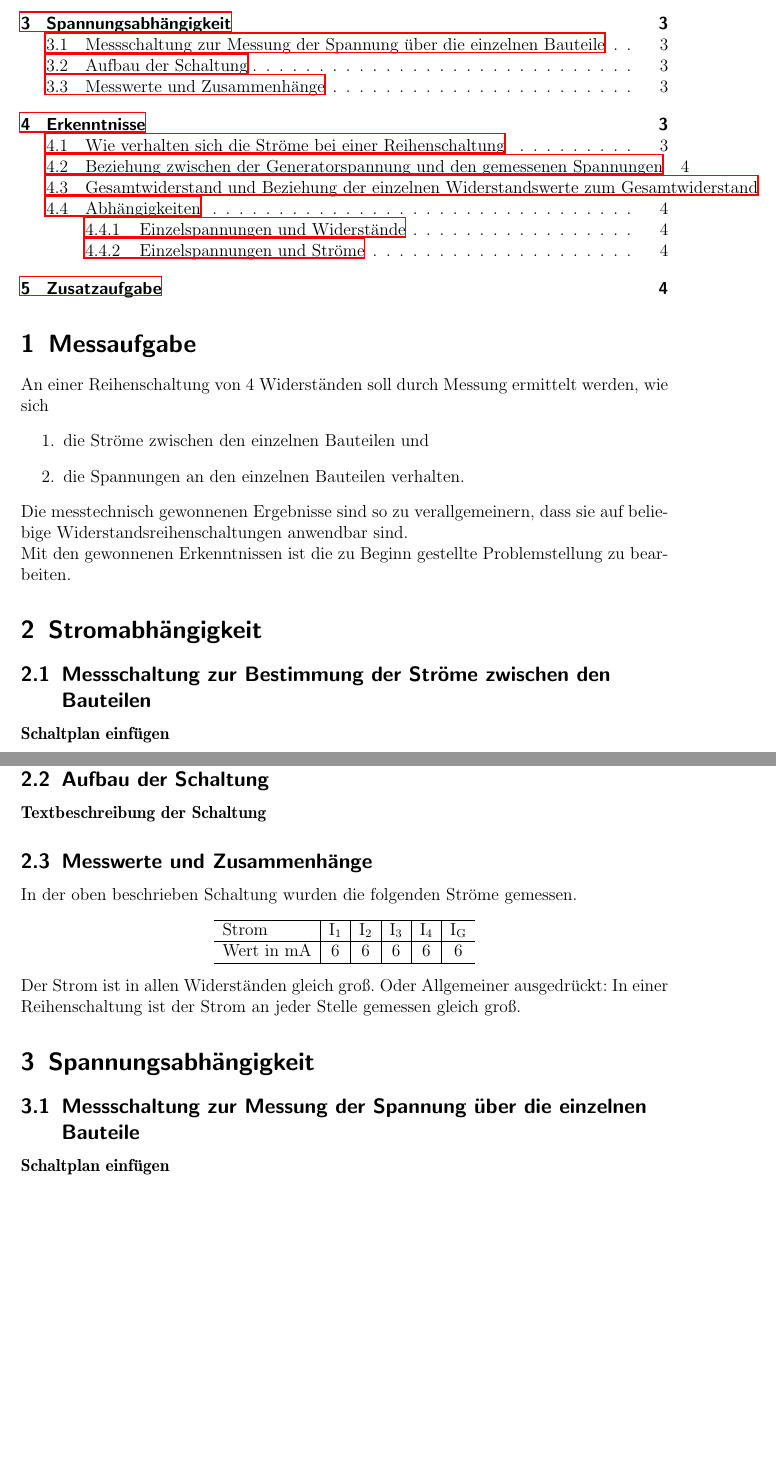
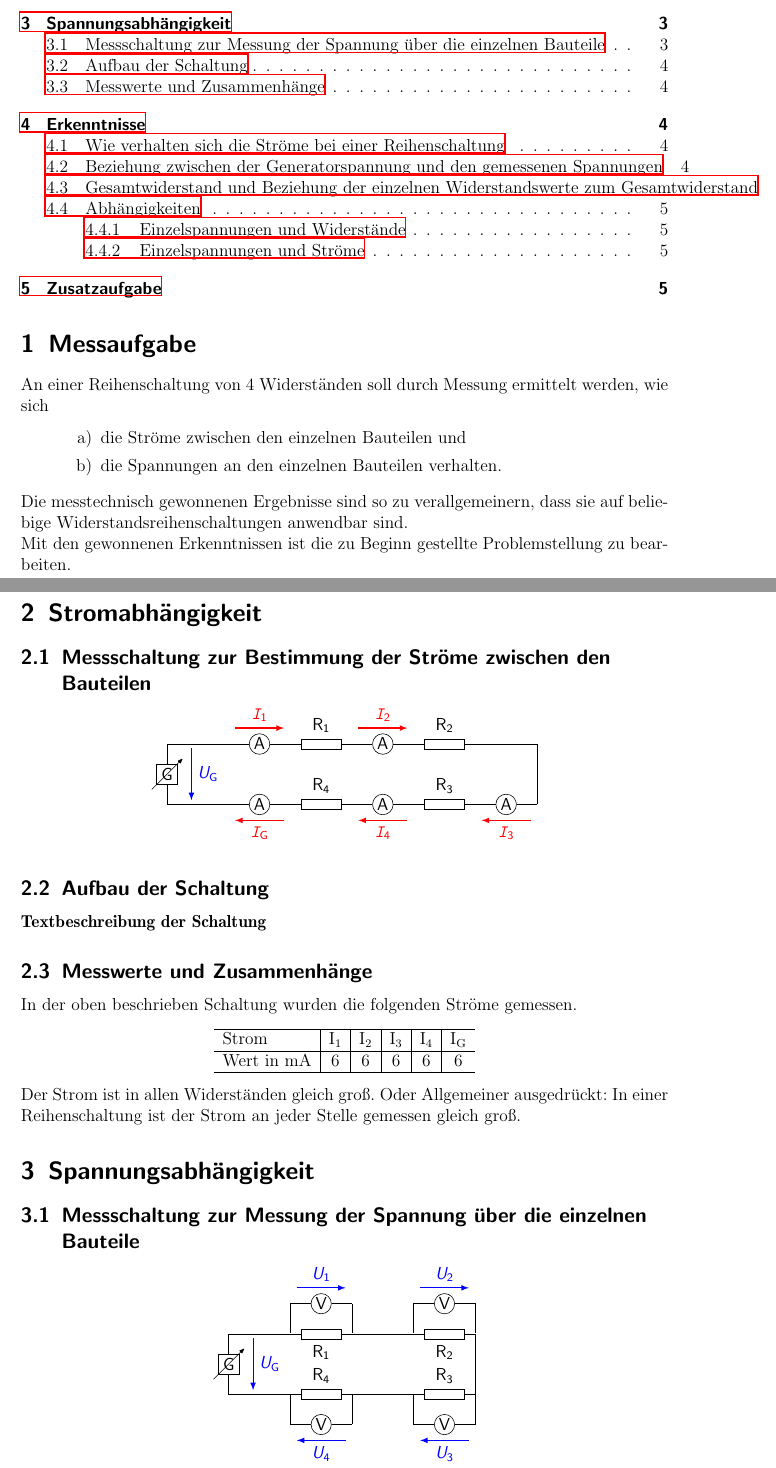
Before and after one commit to Tilnam/BKF-L, a LaTeX document (Reihenschaltung/reihenschaltung.tex): two parts of pages 2 and 3 of 5, joined at a grey line, cut so that both start at the same text, the shorter picture padded with empty space. Compiled offline with LaTeX, dvips and Ghostscript; an older LaTeX class or package is replaced by its successor.

Commit message:
Schaltpläne eingefügt

```diff
--- a/Reihenschaltung/reihenschaltung.tex
+++ b/Reihenschaltung/reihenschaltung.tex
@@ -85,6 +85,8 @@ a4paper,     %% defines the paper size: a4paper (default), a5paper, letterpaper,
 \tikzset{set ammeter graphic ={draw,generic circle IEC, minimum size=5mm,info=center:A}}
 \tikzset{circuit declare symbol = voltmeter}
 \tikzset{set voltmeter graphic ={draw,generic circle IEC, minimum size=5mm,info=center:V}}
+\tikzset{circuit declare symbol = generator}
+\tikzset{set generator graphic ={draw,rectangle ee, minimum size=5mm,info=center:G}}
 % Spannungs und Strompfeile
 \tikzset{
   Pfeil/.style={thick,shorten >=#1,shorten <=#1,->}, % für Peile
@@ -200,12 +202,10 @@ a4paper,     %% defines the paper size: a4paper (default), a5paper, letterpaper,
 % \titlehead{} %% special heading for the titlepage
 
 %%% title
-\title{Reihenschaltung}
+\title{Messbericht Reihenschaltung}
 
 %%% author(s)
-\author{Felix Schiller \and
-Sebastian Littau        \and
-E1FS2}
+\author{Felix Schiller \\ Sebastian Littau \\ E1FS2}
 
 %%% date
 \date{Reutlingen, am \today{}}
@@ -245,10 +245,10 @@ E1FS2}
 %%% \position[heading/footer for the titlepage]{heading/footer for the rest of the document}
 
 %%% heading - left
-\ihead[]{Schiller, Felix; Littau, Sebastian}
+\ihead[]{Schiller, Felix \\ Littau, Sebastian}
 
 %%% heading - center
-\chead[]{Reihenschaltung}
+\chead[]{Messbericht \\Reihenschaltung}
 
 %%% heading - right
 \ohead[]{\thepage}
@@ -302,8 +302,10 @@ E1FS2}
 \section{Messaufgabe}
 An einer Reihenschaltung von 4 Widerständen soll durch Messung ermittelt werden, wie sich
 \begin{enumerate}
+\begin{enumerate}
 	\item die Ströme zwischen den einzelnen Bauteilen und
 	\item die Spannungen an den einzelnen Bauteilen verhalten.
+\end{enumerate}
 \end{enumerate}
 Die messtechnisch gewonnenen Ergebnisse sind so zu verallgemeinern, dass sie auf beliebige Widerstandsreihenschaltungen anwendbar sind. \\
 Mit den gewonnenen Erkenntnissen ist die zu Beginn gestellte Problemstellung zu bearbeiten.
@@ -311,7 +313,67 @@ Mit den gewonnenen Erkenntnissen ist die zu Beginn gestellte Problemstellung zu
 \section{Stromabhängigkeit}
 \subsection{Messschaltung zur Bestimmung der Ströme zwischen den Bauteilen}
 
-\textbf{Schaltplan einfügen}
+\begin{center}
+\begin{tikzpicture}[%show background rectangle,
+circuit ee IEC, circuit symbol lines/.style={draw,thick},
+font=\sffamily\upshape,
+>=latex % Voreinstellung für Pfeilspitzen
+]
+\matrix (S) [
+  matrix of nodes, nodes in empty cells,
+  inner sep=0pt, outer sep=-.5\pgflinewidth,
+  column sep=15mm, row sep = 7mm,
+  nodes={minimum width=0pt}
+  ]
+{
+  &&&&&&  \\
+  &&&&&&  \\
+  &&&&&&  \\
+};
+
+
+%Orientierungshilfen
+%\foreach \j in {1,...,3}
+% \foreach \k in {1,...,7}{%
+%\node[text=lightgray] at (S-\j-\k){+}; % Orientierungshilfe +
+%\node[red, left] at (S-\j-1){\j}; %Orientierungshilfe Zeilennummer
+%\node[red, above] at (S-1-\k){\k}; %Orientierungshilfe Spaltennummer
+%};%
+
+
+%Bauteile
+\draw (S-3-1) to  [generator=adjustable'](S-1-1);
+\draw (S-1-3) to  [resistor={info=R$_\mathsf{1}$, name=Wstd}](S-1-4);
+\draw (S-1-2) to  [ammeter ={name=AM1}](S-1-3);
+\draw (S-1-5) to  [resistor={info=R$_\mathsf{2}$, name=Wstd}](S-1-6);
+\draw (S-1-4) to  [ammeter ={name=AM2}](S-1-5);
+\draw (S-3-5) to  [resistor={info=R$_\mathsf{3}$, name=Wstd}](S-3-6);
+\draw (S-3-6) to  [ammeter ={name=AM3}](S-3-7);
+\draw (S-3-3) to  [resistor={info=R$_\mathsf{4}$, name=Wstd}](S-3-4);
+\draw (S-3-4) to  [ammeter ={name=AM4}](S-3-5);
+\draw (S-3-2) to  [ammeter ={name=AMg}](S-3-3);
+
+%Spannungspfeile
+%Spannungspfeil der Quelle / des Voltmeters
+\draw[UPfeil=0.25em] ([xshift=6mm]S-1-1.east) -- ([xshift=6mm]S-3-1.east) node[midway, right]{U$\mathsf{_{G}}$};
+
+%Strompfeile
+\draw[IPfeil=-1em]([yshift=.5em]AM1.north west) -- node [above]{I$\mathsf{_1}$}([yshift=.5em]AM1.north east);
+\draw[IPfeil=-1em]([yshift=.5em]AM2.north west) -- node [above]{I$\mathsf{_2}$}([yshift=.5em]AM2.north east);
+\draw[IPfeil=-1em]([yshift=-.5em]AM3.south east) -- node [below]{I$\mathsf{_3}$}([yshift=-.5em]AM3.south west);
+\draw[IPfeil=-1em]([yshift=-.5em]AM4.south east) -- node [below]{I$\mathsf{_4}$}([yshift=-.5em]AM4.south west);
+\draw[IPfeil=-1em]([yshift=-.5em]AMg.south east) -- node [below]{I$\mathsf{_G}$}([yshift=-.5em]AMg.south west);
+
+%Leiterbahnen
+\draw (S-1-1) -- (S-1-2);
+\draw (S-1-6) -- (S-1-7);
+\draw (S-1-7) -- (S-3-7);
+\draw (S-3-1) -- (S-3-2);
+
+
+
+\end{tikzpicture}
+\end{center}
 
 \subsection{Aufbau der Schaltung}
 
@@ -333,7 +395,75 @@ Der Strom ist in allen Widerständen gleich groß. Oder Allgemeiner ausgedrückt
 \section{Spannungsabhängigkeit}
 \subsection{Messschaltung zur Messung der Spannung über die einzelnen Bauteile}
 
-\textbf{Schaltplan einfügen}
+\begin{center}
+\begin{tikzpicture}[%show background rectangle,
+circuit ee IEC, circuit symbol lines/.style={draw,thick},
+font=\sffamily\upshape,
+>=latex % Voreinstellung für Pfeilspitzen
+]
+\matrix (S) [
+  matrix of nodes, nodes in empty cells,
+  inner sep=0pt, outer sep=-.5\pgflinewidth,
+  column sep=15mm, row sep = 7mm,
+  nodes={minimum width=0pt}
+  ]
+{
+  &&&&  \\
+  &&&&  \\
+  &&&&  \\
+  &&&&  \\
+  &&&&  \\
+};
+
+
+%Orientierungshilfen
+%\foreach \j in {1,...,5}
+% \foreach \k in {1,...,5}{%
+%\node[text=lightgray] at (S-\j-\k){+}; % Orientierungshilfe +
+%\node[red, left] at (S-\j-1){\j}; %Orientierungshilfe Zeilennummer
+%\node[red, above] at (S-1-\k){\k}; %Orientierungshilfe Spaltennummer
+%};%
+
+
+%Bauteile
+\draw (S-4-1) to  [generator={adjustable', name=ug}](S-2-1);
+\draw (S-2-2) to  [resistor={info'=R$_\mathsf{1}$, name=Wstd}](S-2-3);
+\draw (S-1-2) to  [voltmeter ={name=VM1}](S-1-3);
+\draw (S-2-4) to  [resistor={info'=R$_\mathsf{2}$, name=Wstd}](S-2-5);
+\draw (S-1-4) to  [voltmeter ={name=VM2}](S-1-5);
+\draw (S-4-4) to  [resistor={info=R$_\mathsf{3}$, name=Wstd}](S-4-5);
+\draw (S-5-4) to  [voltmeter ={name=VM3}](S-5-5);
+\draw (S-4-2) to  [resistor={info=R$_\mathsf{4}$, name=Wstd}](S-4-3);
+\draw (S-5-2) to  [voltmeter ={name=VM4}](S-5-3);
+
+%Spannungspfeile
+%Spannungspfeil der Quelle / des Voltmeters
+\draw[UPfeil=0.25em] ([xshift=6mm]S-2-1.east) -- ([xshift=6mm]S-4-1.east) node[midway, right]{U$\mathsf{_{G}}$};
+
+\draw[UPfeil=-1em]([yshift=.5em]VM1.north west) -- node [above]{U$\mathsf{_1}$}([yshift=.5em]VM1.north east);
+\draw[UPfeil=-1em]([yshift=.5em]VM2.north west) -- node [above]{U$\mathsf{_2}$}([yshift=.5em]VM2.north east);
+\draw[UPfeil=-1em]([yshift=-.5em]VM3.south east) -- node [below]{U$\mathsf{_3}$}([yshift=-.5em]VM3.south west);
+\draw[UPfeil=-1em]([yshift=-.5em]VM4.south east) -- node [below]{U$\mathsf{_4}$}([yshift=-.5em]VM4.south west);
+
+%Leiterbahnen
+\draw (S-2-1) -- (S-2-2);
+\draw (S-1-2) -- (S-2-2);
+\draw (S-1-3) -- (S-2-3);
+\draw (S-1-4) -- (S-2-4);
+\draw (S-1-5) -- (S-2-5);
+\draw (S-4-2) -- (S-5-2);
+\draw (S-4-3) -- (S-5-3);
+\draw (S-4-4) -- (S-5-4);
+\draw (S-4-5) -- (S-5-5);
+\draw (S-2-5) -- (S-4-5);
+\draw (S-2-3) -- (S-2-4);
+\draw (S-4-3) -- (S-4-4);
+\draw (S-4-1) -- (S-4-2);
+
+
+
+\end{tikzpicture}
+\end{center}
 
 \subsection{Aufbau der Schaltung}
 
```
Also changed, not shown: Reihenschaltung/reihenschaltung.pdf, Reihenschaltung/reihenschaltung.tex (3 more changed lines), 4 other files.
